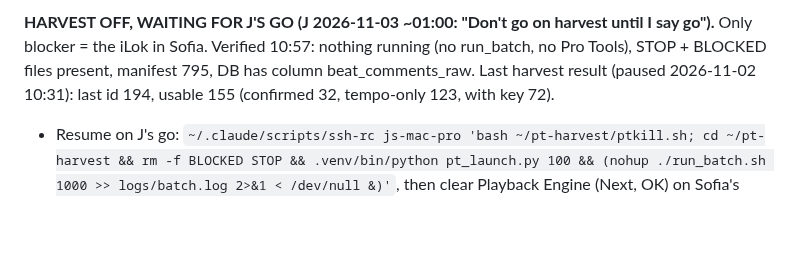
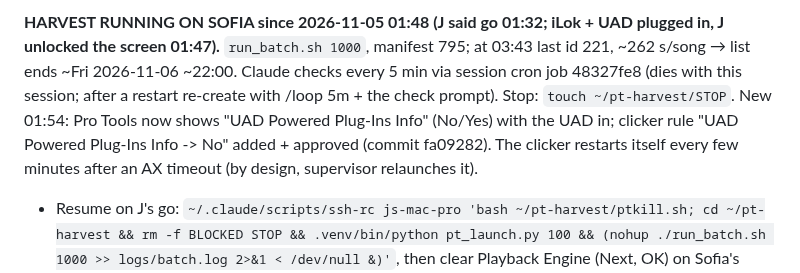
Before and after one commit to thuhmadhatter42/beat_dl, a Markdown page: PICKUP.md, the part around one of its changes. GitHub-like rendering; blank space fills up the shorter version.

Commit message:
PICKUP: harvest running since 2026-11-05 01:48
Co-Authored-By: Claude Opus 5.5 <noreply@anthropic.com>
Claude-Session: https://claude.ai/code/session_011ktq6HLVLMpCKyR5U4mHWx

```diff
--- a/PICKUP.md
+++ b/PICKUP.md
@@ -4,5 +4,5 @@
 
-**HARVEST OFF, WAITING FOR J'S GO (J 2026-11-03 ~01:00: "Don't go on harvest until I say go").** Only blocker = the iLok in Sofia. Verified 10:57: nothing running (no run_batch, no Pro Tools), STOP + BLOCKED files present, manifest 795, DB has column beat_comments_raw. Last harvest result (paused 2026-11-02 10:31): last id 194, usable 155 (confirmed 32, tempo-only 123, with key 72).
+**HARVEST RUNNING ON SOFIA since 2026-11-05 01:48 (J said go 01:32; iLok + UAD plugged in, J unlocked the screen 01:47).** `run_batch.sh 1000`, manifest 795; at 03:43 last id 221, ~262 s/song → list ends ~Fri 2026-11-06 ~22:00. Claude checks every 5 min via session cron job 48327fe8 (dies with this session; after a restart re-create with /loop 5m + the check prompt). Stop: `touch ~/pt-harvest/STOP`. New 01:54: Pro Tools now shows "UAD Powered Plug-Ins Info" (No/Yes) with the UAD in; clicker rule "UAD Powered Plug-Ins Info -> No" added + approved (commit fa09282). The clicker restarts itself every few minutes after an AX timeout (by design, supervisor relaunches it).
 - Resume on J's go: `~/.claude/scripts/ssh-rc js-mac-pro 'bash ~/pt-harvest/ptkill.sh; cd ~/pt-harvest && rm -f BLOCKED STOP && .venv/bin/python pt_launch.py 100 && (nohup ./run_batch.sh 1000 >> logs/batch.log 2>&1 < /dev/null &)'`, then clear Playback Engine (Next, OK) on Sofia's screen, then re-create the 5-min check: /loop 5m + the check prompt (tail logs/batch.log, harvest.py status, ls BLOCKED STOP, pgrep run_batch.sh, sofia-screen shot). Don't click on Sofia while J is using it.
 - Prep done 2026-11-02/03: manifest 343 → 795 (`tools/pt-harvest/manifest_mtime.py`, 343 came from the picker's "mix N|MASTER" filename regex, commit 2ca81cd); comment parser strips stray punctuation and "@" ("156 C#m." and "C#m @156" parse); every raw Beat comment saved in beat_comments_raw (Sofia + repo mirror c4135d1). The old "156 C#m gap" note was wrong: it parsed already; of 23 comments read, 22 gave a key, the miss was "180".
 - Sofia permissions: tailscaled has Full Disk Access (J ticked 2026-11-03 00:57, live binary tailscale 1.104.4; proof: protected TCC.db readable over ssh). `brew pin tailscale` so upgrades stop adding new tailscaled entries. Dead FDA rows 1.102.4 (unticked) and 1.104.1 are harmless; J may remove them. Accessibility for tailscaled ticked 2026-11-02 02:18.
```
Also changed, not shown: other parts of PICKUP.md (+1 -1 lines).
